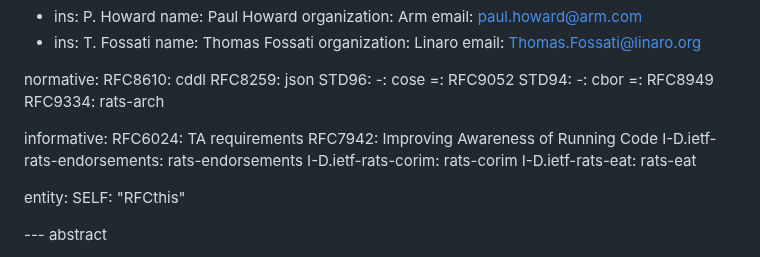
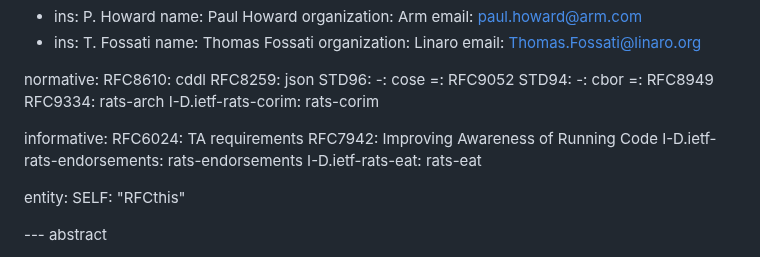
Before and after one commit to rats-endorsements-distribution/draft-howard-rats-coserv, a Markdown page: draft-howard-rats-coserv.md, the part around the change. GitHub-like rendering.

Commit message:
Move corim from informative to normative.
Signed-off-by: Paul Howard <paul.howard@arm.com>

```diff
--- a/draft-howard-rats-coserv.md
+++ b/draft-howard-rats-coserv.md
@@ -44,12 +44,12 @@ normative:
     -: cbor
     =: RFC8949
   RFC9334: rats-arch
+  I-D.ietf-rats-corim: rats-corim
 
 informative:
   RFC6024: TA requirements
   RFC7942: Improving Awareness of Running Code
   I-D.ietf-rats-endorsements: rats-endorsements
-  I-D.ietf-rats-corim: rats-corim
   I-D.ietf-rats-eat: rats-eat
 
 entity:
```
